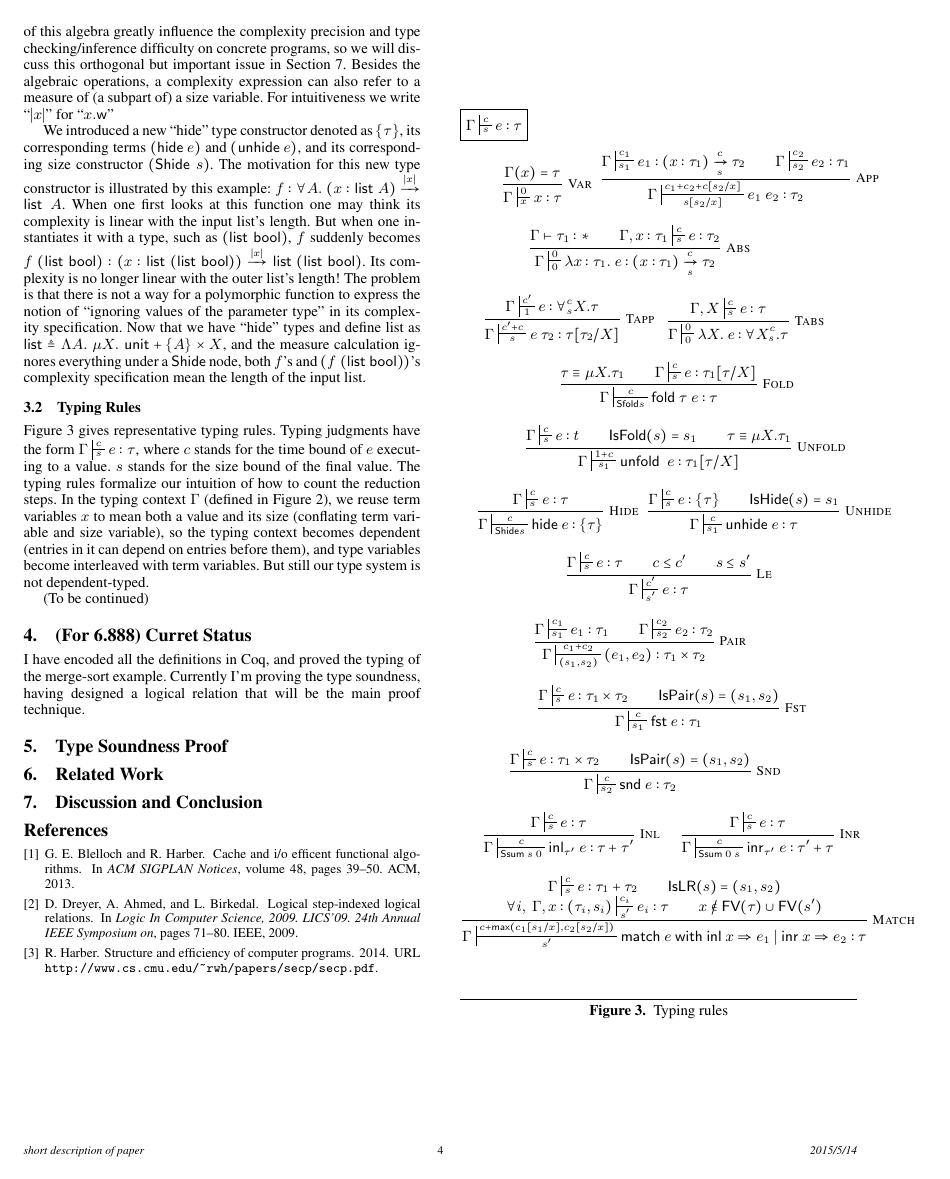
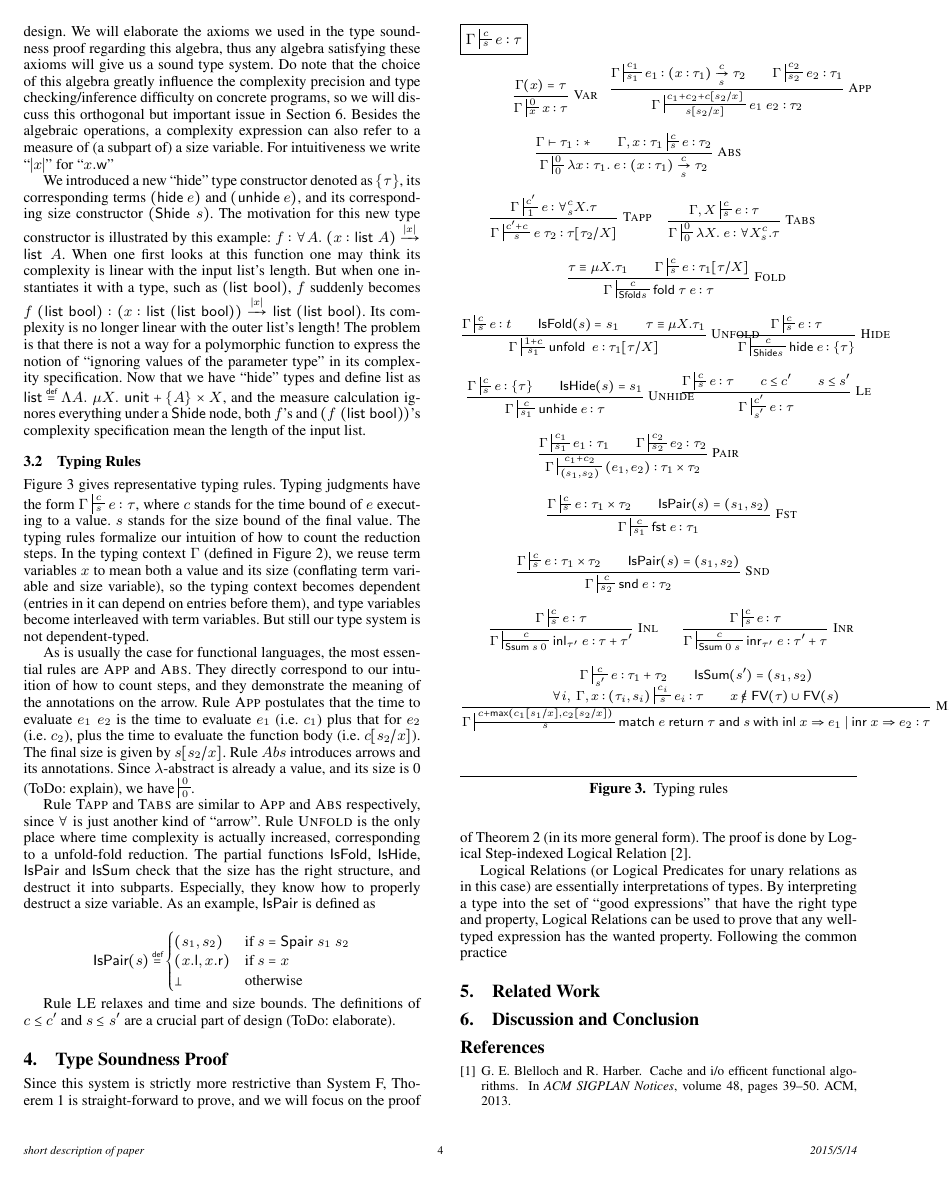
Before and after one commit to mit-plv/timl, a LaTeX paper (class-paper.tex): page 4 of 4 before the commit and page 4 of 5 after it. Compiled offline with pdfLaTeX; a missing font is replaced by an installed copy or a similar font.

Commit message:
Writing class-paper.tex

```diff
--- a/class-paper.tex
+++ b/class-paper.tex
@@ -69,6 +69,7 @@
 \newcommand{\symmatch}{\mathsf{match}}
 \newcommand{\FV}{\mathsf{FV}}
 \newcommand{\symwith}{\mathsf{\;with\;}}
+\newcommand{\symreturn}{\mathsf{\;return\;}}
 \newcommand{\syminl}{\mathsf{inl}}
 \newcommand{\syminr}{\mathsf{inr}}
 \newcommand{\symmax}{\mathsf{max}}
@@ -120,9 +121,11 @@
 \newcommand{\symStt}{\mathsf{Stt}}
 \newcommand{\symSpair}{\mathsf{Spair}}
 \newcommand{\symSlr}{\mathsf{Ssum}}
-\newcommand{\defeq}{\triangleq}
 \newcommand{\symwork}{\mathsf{w}}
 \newcommand{\symspan}{\mathsf{s}}
+
+%% \newcommand{\defeq}{\triangleq}
+\newcommand\defeq{\mathrel{\overset{\makebox[0pt]{\mbox{\normalfont\tiny\sffamily def}}}{=}}}
 
 \newcommand{\logo}{\lambda^{\forall,\omega,\mu}_\mathrm{c}}
 \newcommand{\Sstats}[1]{\left \langle #1 \right \rangle}
@@ -310,10 +313,23 @@ We introduced a new ``hide'' type constructor denoted as $\thide{\tau}$, its cor
 
 Figure \ref{typing} gives representative typing rules. Typing judgments have the form $\Gamma\typing{e}{\tau}{c}{s}$, where $c$ stands for the time bound of $e$ executing to a value. $s$ stands for the size bound of the final value. The typing rules formalize our intuition of how to count the reduction steps. In the typing context $\Gamma$ (defined in Figure \ref{syntax}), we reuse term variables $x$ to mean both a value and its size (conflating term variable and size variable), so the typing context becomes dependent (entries in it can depend on entries before them), and type variables become interleaved with term variables. But still our type system is not dependent-typed.
 
-(To be continued)
+As is usually the case for functional languages, the most essential rules are {\sc App} and {\sc Abs}. They directly correspond to our intuition of how to count steps, and they demonstrate the meaning of the annotations on the arrow. Rule {\sc App} postulates that the time to evaluate $e_1\;e_2$ is the time to evaluate $e_1$ (i.e. $c_1$) plus that for $e_2$ (i.e. $c_2$), plus the time to evaluate the function body (i.e. $c[s_2/x]$). The final size is given by $s[s_2/x]$. Rule $Abs$ introduces arrows and its annotations. Since $\lambda$-abstract is already a value, and its size is 0 (ToDo: explain), we have $\turnstile{s}{s}{0}{0}{n}$.
+
+Rule {\sc Tapp} and {\sc Tabs} are similar to {\sc App} and {\sc Abs} respectively, since $\forall$ is just another kind of ``arrow''. Rule {\sc Unfold} is the only place where time complexity is actually increased, corresponding to a unfold-fold reduction. The partial functions $\mathsf{IsFold}$, $\mathsf{IsHide}$, $\mathsf{IsPair}$ and $\mathsf{IsSum}$ check that the size has the right structure, and destruct it into subparts. Especially, they know how to properly destruct a size variable. As an example, $\mathsf{IsPair}$ is defined as
+
+$$
+\mathsf{IsPair}(s)\defeq\begin{cases}
+(s_1, s_2) & \mbox{if } s = \symSpair\;s_1\;s_2 \\
+(x.\syml, x.\symr) & \mbox{if } s = x \\
+\bot & \mbox{otherwise}\\
+\end{cases}
+$$
+
+Rule {\sc LE} relaxes and time and size bounds. The definitions of $c\leq c'$ and $s\leq s'$ are a crucial part of design (ToDo: elaborate).
 
 \begin{figure}
 \fbox{$\Gamma\typing{e}{\tau}{c}{s}$}
+{\small
 \begin{mathpar}
 
 \inferrule* [Right=Var]
@@ -385,20 +401,21 @@ Figure \ref{typing} gives representative typing rules. Typing judgments have the
 {\Gamma\typing{\syminr_{\tau'}\;e}{\tau'+\tau}{c}{\symSlr\;0\;s}}
 
 \inferrule* [Right=Match]
-{\Gamma\typing{e}{\tau_1+\tau_2}{c}{s} \\ \mathsf{IsLR}(s)=(s_1,s_2) \\ \forall i,\;\Gamma, x:(\tau_i,s_i)\typing{e_i}{\tau}{c_i}{s'} \\ x\not\in\FV(\tau)\cup\FV(s')}
-{\Gamma\typing{\symmatch\; e \symwith \syminl\;x \Rightarrow e_1 \;|\; \syminr\;x \Rightarrow e_2}{\tau}{c+\symmax(c_1[s_1/x],c_2[s_2/x])}{s'}}
+{\Gamma\typing{e}{\tau_1+\tau_2}{c}{s'} \\ \mathsf{IsSum}(s')=(s_1,s_2) \\ \forall i,\;\Gamma, x:(\tau_i,s_i)\typing{e_i}{\tau}{c_i}{s} \\ x\not\in\FV(\tau)\cup\FV(s)}
+{\Gamma\typing{\symmatch\; e \symreturn \tau \symand s \symwith \syminl\;x \Rightarrow e_1 \;|\; \syminr\;x \Rightarrow e_2}{\tau}{c+\symmax(c_1[s_1/x],c_2[s_2/x])}{s}}
 
 \\
 
 \end{mathpar}
+}
 \caption{\label{typing}Typing rules}
 \end{figure}
 
-\section{(For 6.888) Curret Status}
+\section{\label{section-proof}Type Soundness Proof}
 
-I have encoded all the definitions in Coq, and proved the typing of the merge-sort example. Currently I'm proving the type soundness, having designed a logical relation that will be the main proof technique.
+Since this system is strictly more restrictive than System F, Thoerem \ref{thm-safety} is straight-forward to prove, and we will focus on the proof of Theorem \ref{thm-boundedness} (in its more general form). The proof is done by Logical Step-indexed Logical Relation~\cite{dreyer2009logical}.
 
-\section{\label{section-proof}Type Soundness Proof}
+Logical Relations (or Logical Predicates for unary relations as in this case) are essentially interpretations of types. By interpreting a type into the set of ``good expressions'' that have the right type and property, Logical Relations can be used to prove that any well-typed expression has the wanted property. Following the common practice
 
 \section{\label{section-related}Related Work}
 
```
Also changed, not shown: class-paper.tex (6 more changed lines).
